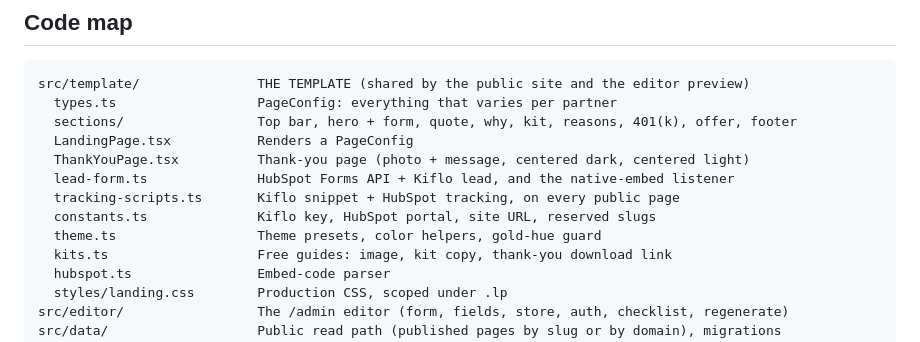
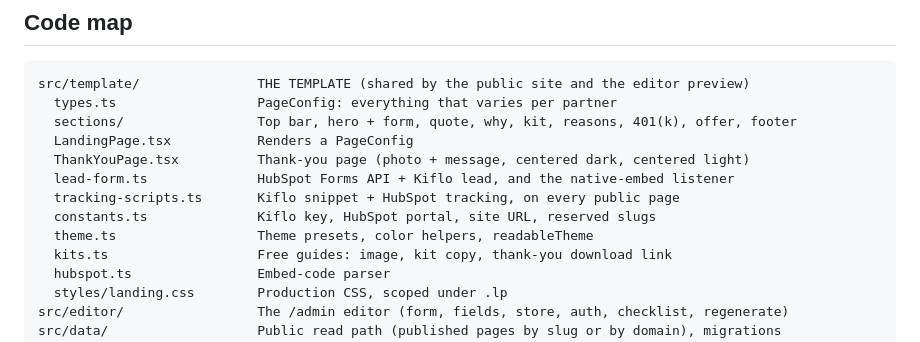
Before and after one commit to RGGinnovation/landing-page-builder, a Markdown page: README.md, the part around the change. Drawn GitHub-style.

Commit message:
README: drop last gold-hue guard reference
Co-Authored-By: Claude Opus 5.5 <noreply@anthropic.com>
Claude-Session: https://claude.ai/code/session_01XCX3MvR2dkRhe8VonRWxub

```diff
--- a/README.md
+++ b/README.md
@@ -142,7 +142,7 @@ src/template/               THE TEMPLATE (shared by the public site and the edit
   lead-form.ts              HubSpot Forms API + Kiflo lead, and the native-embed listener
   tracking-scripts.ts       Kiflo snippet + HubSpot tracking, on every public page
   constants.ts              Kiflo key, HubSpot portal, site URL, reserved slugs
-  theme.ts                  Theme presets, color helpers, gold-hue guard
+  theme.ts                  Theme presets, color helpers, readableTheme
   kits.ts                   Free guides: image, kit copy, thank-you download link
   hubspot.ts                Embed-code parser
   styles/landing.css        Production CSS, scoped under .lp
```
